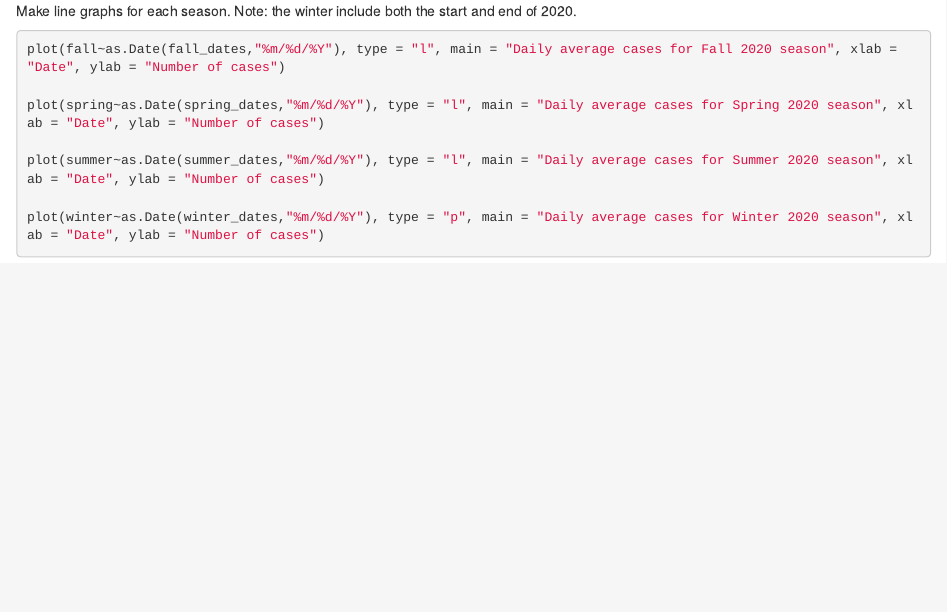
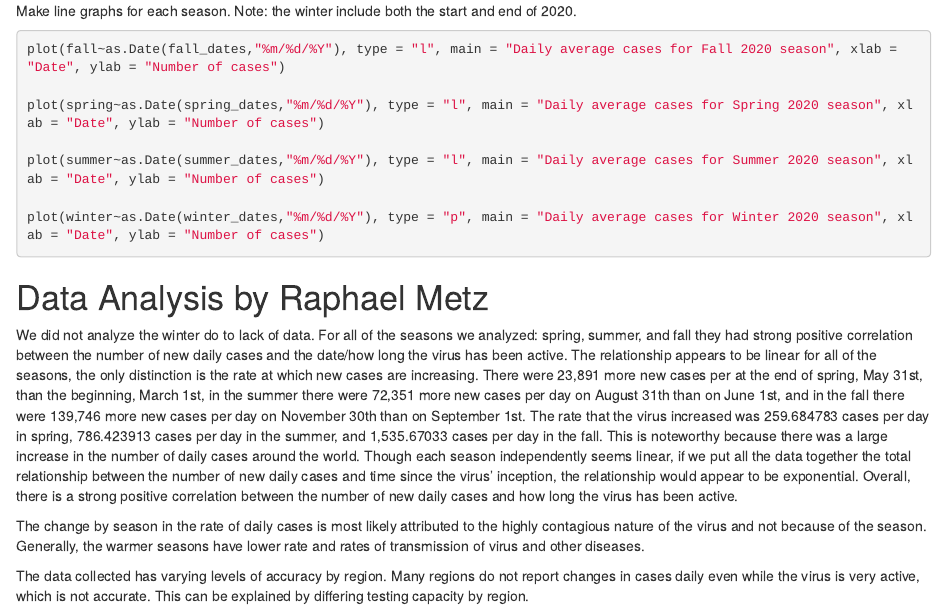
Before and after one commit to jdrozar3/Covid_Project, an R Markdown document (Covid_Project_Exploration2.Rmd): the page in a window 1100 px wide, from 1400 px down. Rendered offline with R 4.5, knitr and Pandoc, with nearby package versions; the code is not run, so its results and figures are left out.

Commit message:
Added data analysis

````diff
--- a/Covid_Project_Exploration2.Rmd
+++ b/Covid_Project_Exploration2.Rmd
@@ -89,3 +89,19 @@ plot(summer~as.Date(summer_dates,"%m/%d/%Y"), type = "l", main = "Daily average
 
 plot(winter~as.Date(winter_dates,"%m/%d/%Y"), type = "p", main = "Daily average cases for Winter 2020 season", xlab = "Date", ylab = "Number of cases")
 ```
+
+# Data Analysis by Raphael Metz
+We did not analyze the winter do to lack of data. For all of the seasons we analyzed: spring, summer, and fall they had strong positive correlation between
+the number of new daily cases and the date/how long the virus has been active. The relationship appears to be linear for all of the seasons, the only distinction
+is the rate at which new cases are increasing. There were 23,891 more new cases per at the end of spring, May 31st, than the beginning, March 1st, in the summer
+there were 72,351 more new cases per day on August 31th than on June 1st, and in the fall there were 139,746 more new cases per day on November 30th than on
+September 1st. The rate that the virus increased was 259.684783 cases per day in spring, 786.423913 cases per day in the summer, and 1,535.67033 cases per day in
+the fall. This is noteworthy because there was a large increase in the number of daily cases around the world. Though each season independently seems linear, if we
+put all the data together the total relationship between the number of new daily cases and time since the virus' inception, the relationship would appear to be
+exponential. Overall, there is a strong positive correlation between the number of new daily cases and how long the virus has been active.
+
+The change by season in the rate of daily cases is most likely attributed to the highly contagious nature of the virus and not because of the season. Generally,
+the warmer seasons have lower rate and rates of transmission of virus and other diseases.
+
+The data collected has varying levels of accuracy by region. Many regions do not report changes in cases daily even while the virus is very active, which is not
+accurate. This can be explained by differing testing capacity by region.
````
